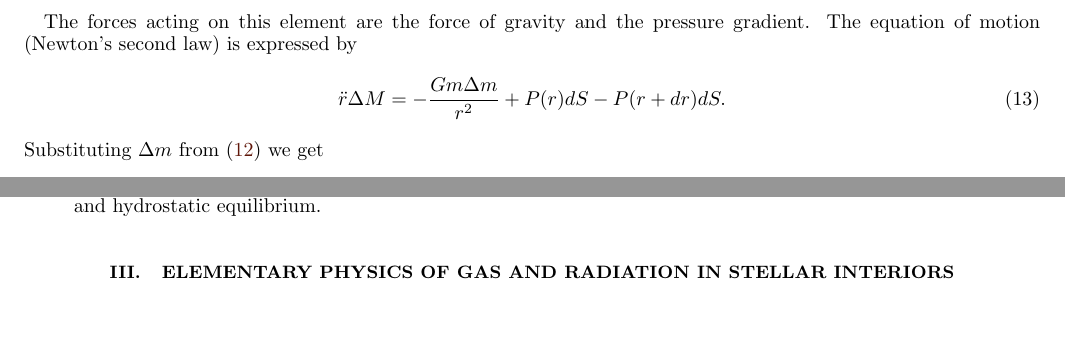
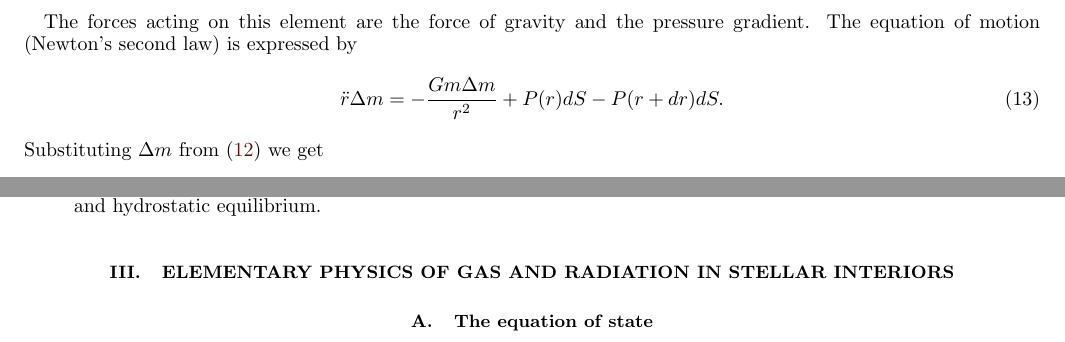
Before and after one commit to nmovshov/starz, a LaTeX paper (starz.tex): two parts of pages 5 and 9 of 9, joined at a grey line, cut so that both start at the same text. Compiled offline with pdfLaTeX.

Commit message:
fix typos and add setws

```diff
--- a/starz.tex
+++ b/starz.tex
@@ -296,7 +296,7 @@ The mass is given by
 The forces acting on this element are the force of gravity and the pressure
 gradient. The equation of motion (Newton's second law) is expressed by
 \begin{equation}
-\ddot{r}\Delta{M} = -\frac{Gm\Delta{m}}{r^2} + P(r)dS - P(r+dr)dS.
+\ddot{r}\Delta{m} = -\frac{Gm\Delta{m}}{r^2} + P(r)dS - P(r+dr)dS.
 \end{equation}
 Substituting $\Delta{m}$ from~\eqref{eq:delem} we get
 \begin{equation}\label{eq:eom1}
@@ -600,5 +600,5 @@ structure of a star in thermal and hydrostatic equilibrium.
 \end{itemize}
 
 \section{Elementary physics of gas and radiation in stellar interiors}
-
+\subsection{The equation of state}
 \end{document}
```
Also changed, not shown: starz.tex (2 more changed lines), 1 other file.
